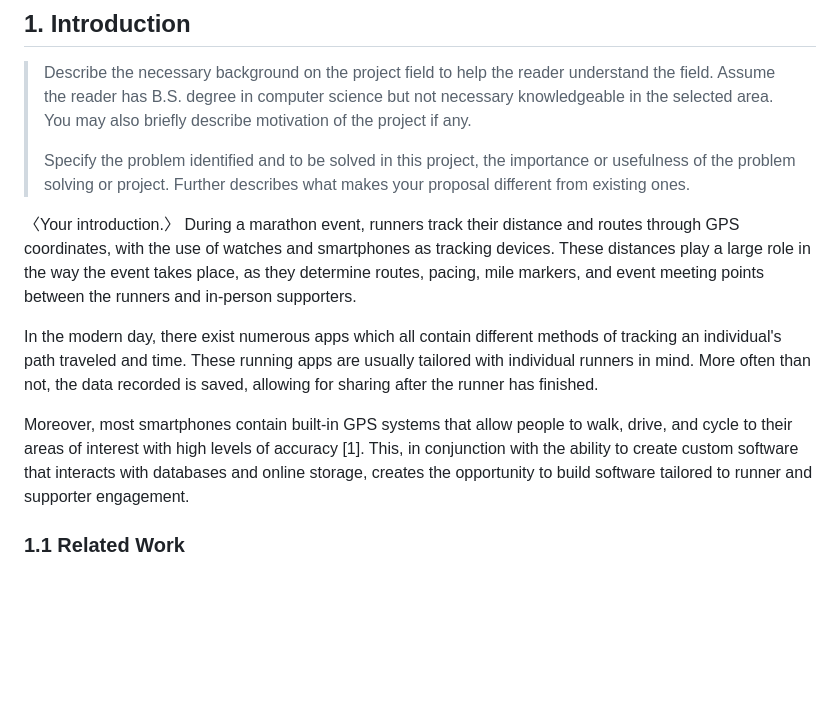
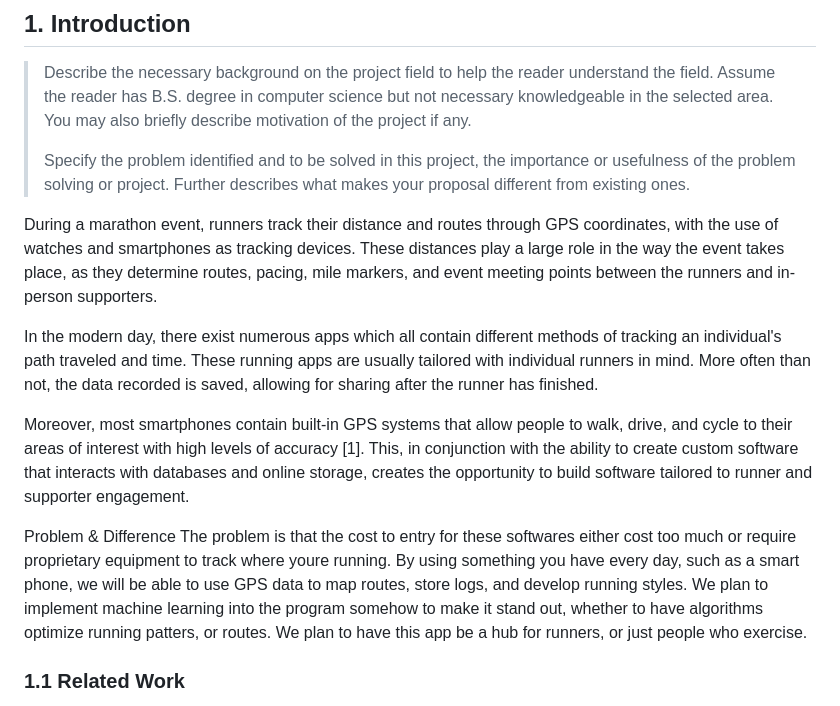
Before and after one commit to markachavez2003-lab/CPSC490-G11-5Guys, a Markdown page: proposal/proposal.md, the part around the change. GitHub-like rendering; blank space fills up the shorter version.

Commit message:
Filled out problem & difference in Introduction.
This adds the problem statement and explains what makes our proposal different in proposal/proposal.md §1.

Closes #9

```diff
--- a/proposal/proposal.md
+++ b/proposal/proposal.md
@@ -69,12 +69,16 @@ Date: 〈YYYY-MM-DD〉
 > importance or usefulness of the problem solving or project. Further
 > describes what makes your proposal different from existing ones.
 
-〈Your introduction.〉
+
 During a marathon event, runners track their distance and routes through GPS coordinates, with the use of watches and smartphones as tracking devices. These distances play a large role in the way the event takes place, as they determine routes, pacing, mile markers, and event meeting points between the runners and in-person supporters.
 
 In the modern day, there exist numerous apps which all contain different methods of tracking an individual's path traveled and time. These running apps are usually tailored with individual runners in mind. More often than not, the data recorded is saved, allowing for sharing after the runner has finished.
 
 Moreover, most smartphones contain built-in GPS systems that allow people to walk, drive, and cycle to their areas of interest with high levels of accuracy [1]. This, in conjunction with the ability to create custom software that interacts with databases and online storage, creates the opportunity to build software tailored to runner and supporter engagement.
+
+
+Problem & Difference
+The problem is that the cost to entry for these softwares either cost too much or require proprietary equipment to track where youre running. By using something you have every day, such as a smart phone, we will be able to use GPS data to map routes, store logs, and develop running styles. We plan to implement machine learning into the program somehow to make it stand out, whether to have algorithms optimize running patters, or routes. We plan to have this app be a hub for runners, or just people who exercise.
 
 ### 1.1 Related Work
 
```
